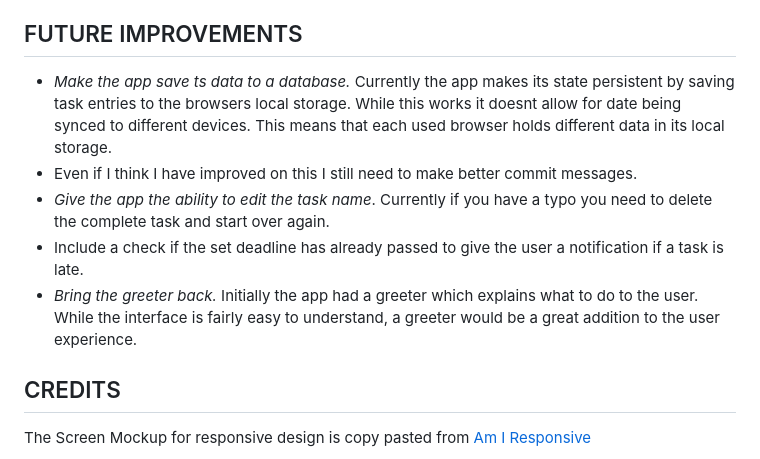
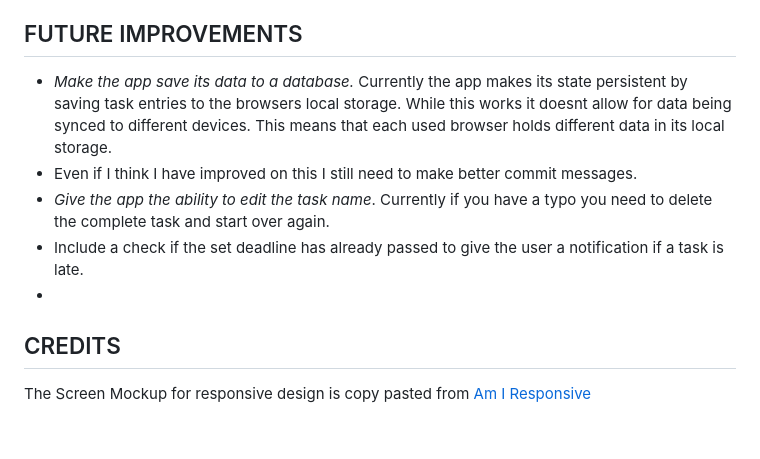
Before and after one commit to RebellionWebdesign/tasker, a Markdown page: README.md, the part around the change. Drawn GitHub-style; blank space fills up the shorter version.

```diff
--- a/README.md
+++ b/README.md
@@ -132,11 +132,11 @@ The website was deployed using GitHub Pages using these steps:
 
 ## FUTURE IMPROVEMENTS
 
-- *Make the app save ts data to a database.* Currently the app makes its state persistent by saving task entries to the browsers local storage. While this works it doesnt allow for date being synced to different devices. This means that each used browser holds different data in its local storage.
+- *Make the app save its data to a database.* Currently the app makes its state persistent by saving task entries to the browsers local storage. While this works it doesnt allow for data being synced to different devices. This means that each used browser holds different data in its local storage.
 - Even if I think I have improved on this I still need to make better commit messages.
 - *Give the app the ability to edit the task name*. Currently if you have a typo you need to delete the complete task and start over again.
 - Include a check if the set deadline has already passed to give the user a notification if a task is late.
-- *Bring the greeter back.* Initially the app had a greeter which explains what to do to the user. While the interface is fairly easy to understand, a greeter would be a great addition to the user experience.
+-
 
 ## CREDITS
 
```
